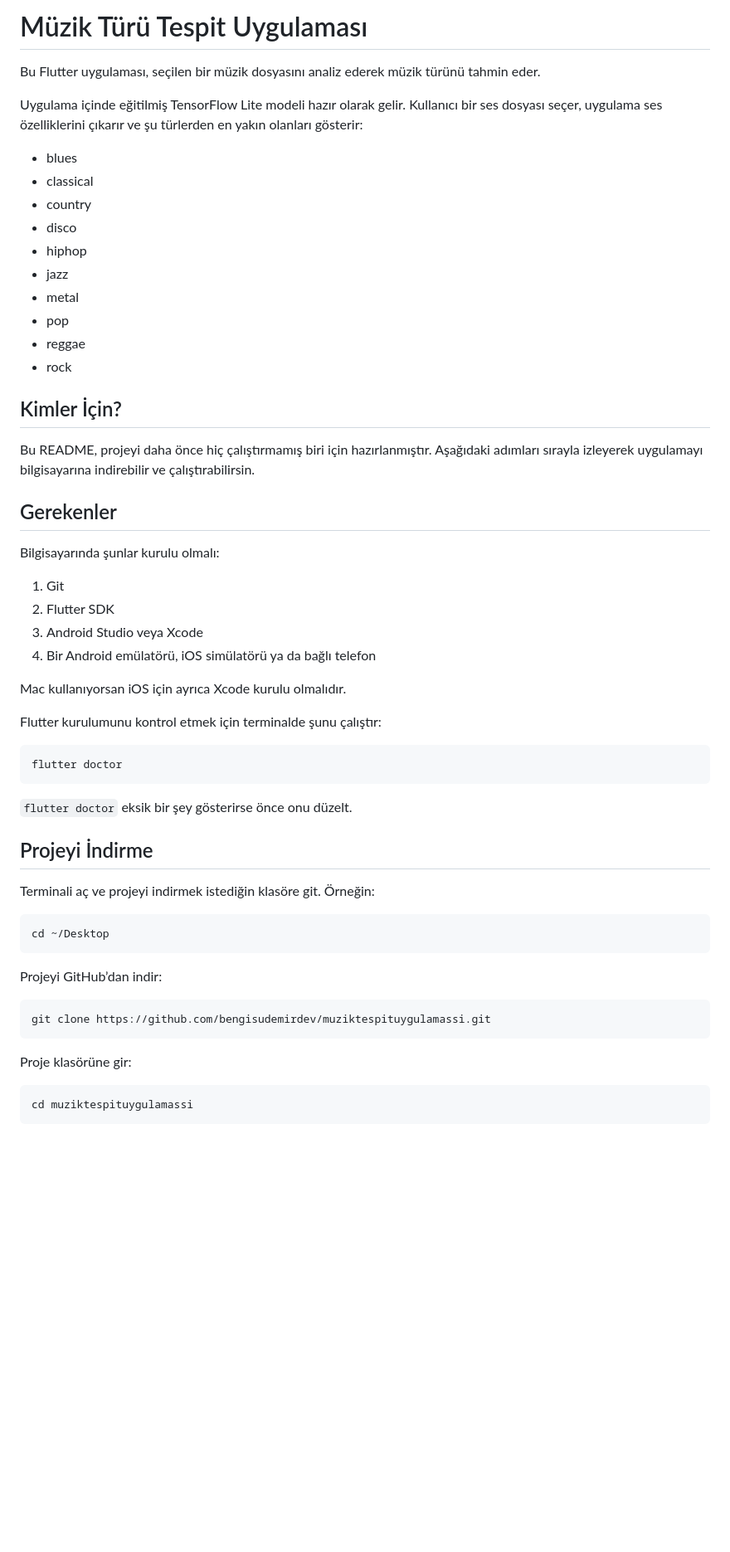
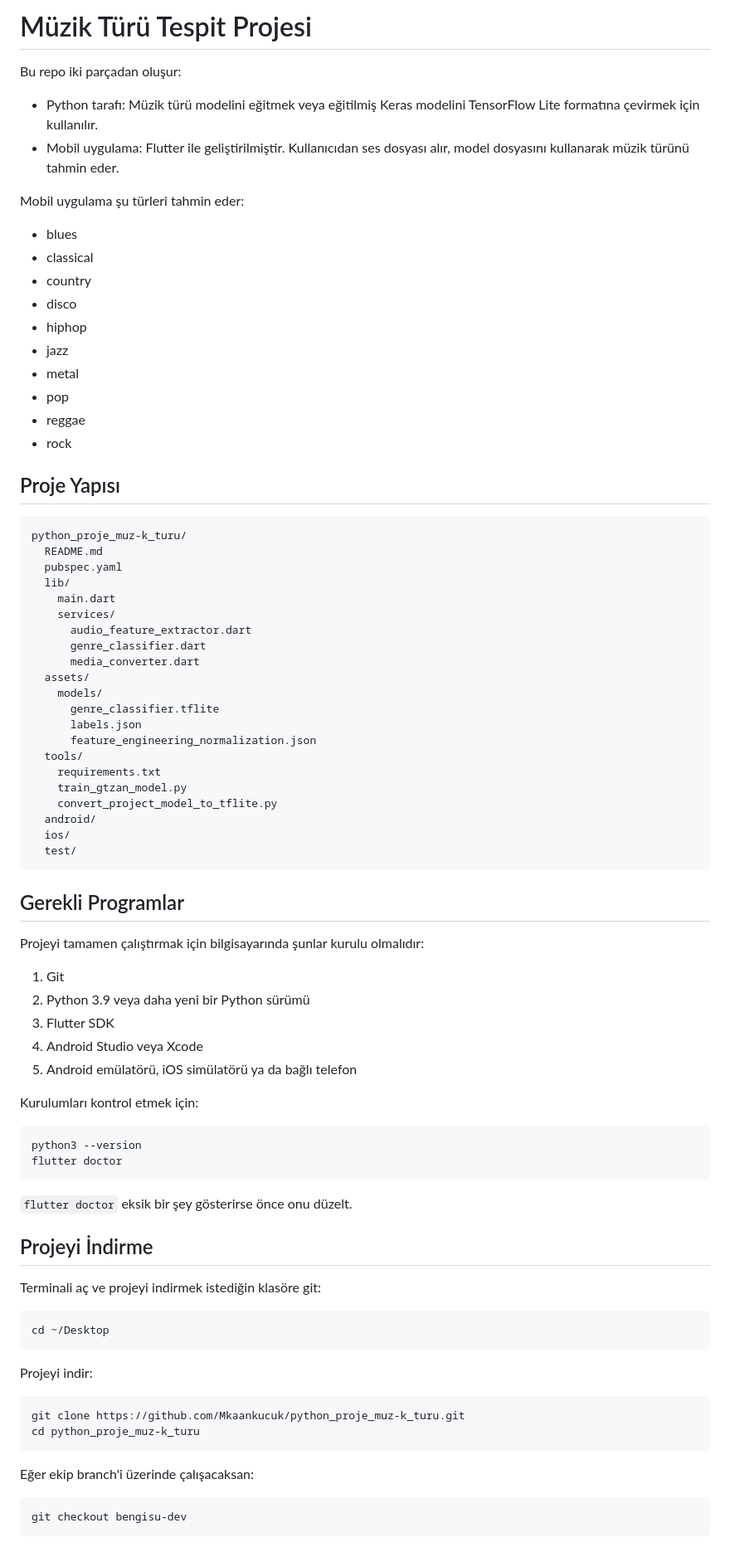
Before and after one commit to Mkaankucuk/python_proje_muz-k_turu, a Markdown page: README.md, the part around one of its changes. Shown at 83% size. GitHub-like rendering; blank space fills up the shorter version.

````diff
--- a/README.md
+++ b/README.md
@@ -1,8 +1,11 @@
-# Müzik Türü Tespit Uygulaması
+# Müzik Türü Tespit Projesi
 
-Bu Flutter uygulaması, seçilen bir müzik dosyasını analiz ederek müzik türünü tahmin eder.
+Bu repo iki parçadan oluşur:
 
-Uygulama içinde eğitilmiş TensorFlow Lite modeli hazır olarak gelir. Kullanıcı bir ses dosyası seçer, uygulama ses özelliklerini çıkarır ve şu türlerden en yakın olanları gösterir:
+- Python tarafı: Müzik türü modelini eğitmek veya eğitilmiş Keras modelini TensorFlow Lite formatına çevirmek için kullanılır.
+- Mobil uygulama: Flutter ile geliştirilmiştir. Kullanıcıdan ses dosyası alır, model dosyasını kullanarak müzik türünü tahmin eder.
+
+Mobil uygulama şu türleri tahmin eder:
 
 - blues
 - classical
@@ -15,24 +18,46 @@ Uygulama içinde eğitilmiş TensorFlow Lite modeli hazır olarak gelir. Kullan
 - reggae
 - rock
 
-## Kimler İçin?
+## Proje Yapısı
 
-Bu README, projeyi daha önce hiç çalıştırmamış biri için hazırlanmıştır. Aşağıdaki adımları sırayla izleyerek uygulamayı bilgisayarına indirebilir ve çalıştırabilirsin.
+```text
+python_proje_muz-k_turu/
+  README.md
+  pubspec.yaml
+  lib/
+    main.dart
+    services/
+      audio_feature_extractor.dart
+      genre_classifier.dart
+      media_converter.dart
+  assets/
+    models/
+      genre_classifier.tflite
+      labels.json
+      feature_engineering_normalization.json
+  tools/
+    requirements.txt
+    train_gtzan_model.py
+    convert_project_model_to_tflite.py
+  android/
+  ios/
+  test/
+```
 
-## Gerekenler
+## Gerekli Programlar
 
-Bilgisayarında şunlar kurulu olmalı:
+Projeyi tamamen çalıştırmak için bilgisayarında şunlar kurulu olmalıdır:
 
 1. Git
-2. Flutter SDK
-3. Android Studio veya Xcode
-4. Bir Android emülatörü, iOS simülatörü ya da bağlı telefon
+2. Python 3.9 veya daha yeni bir Python sürümü
+3. Flutter SDK
+4. Android Studio veya Xcode
+5. Android emülatörü, iOS simülatörü ya da bağlı telefon
 
-Mac kullanıyorsan iOS için ayrıca Xcode kurulu olmalıdır.
-
-Flutter kurulumunu kontrol etmek için terminalde şunu çalıştır:
+Kurulumları kontrol etmek için:
 
 ```bash
+python3 --version
 flutter doctor
 ```
 
@@ -40,21 +65,22 @@ flutter doctor
 
 ## Projeyi İndirme
 
-Terminali aç ve projeyi indirmek istediğin klasöre git. Örneğin:
+Terminali aç ve projeyi indirmek istediğin klasöre git:
 
 ```bash
 cd ~/Desktop
 ```
 
-Projeyi GitHub’dan indir:
+Projeyi indir:
 
 ```bash
-git clone https://github.com/bengisudemirdev/muziktespituygulamassi.git
+git clone https://github.com/Mkaankucuk/python_proje_muz-k_turu.git
+cd python_proje_muz-k_turu
 ```
 
-Proje klasörüne gir:
+Eğer ekip branch'i üzerinde çalışacaksan:
 
 ```bash
-cd muziktespituygulamassi
+git checkout bengisu-dev
 ```
 
````
Also changed, not shown: other parts of README.md (+192 -104 lines).
